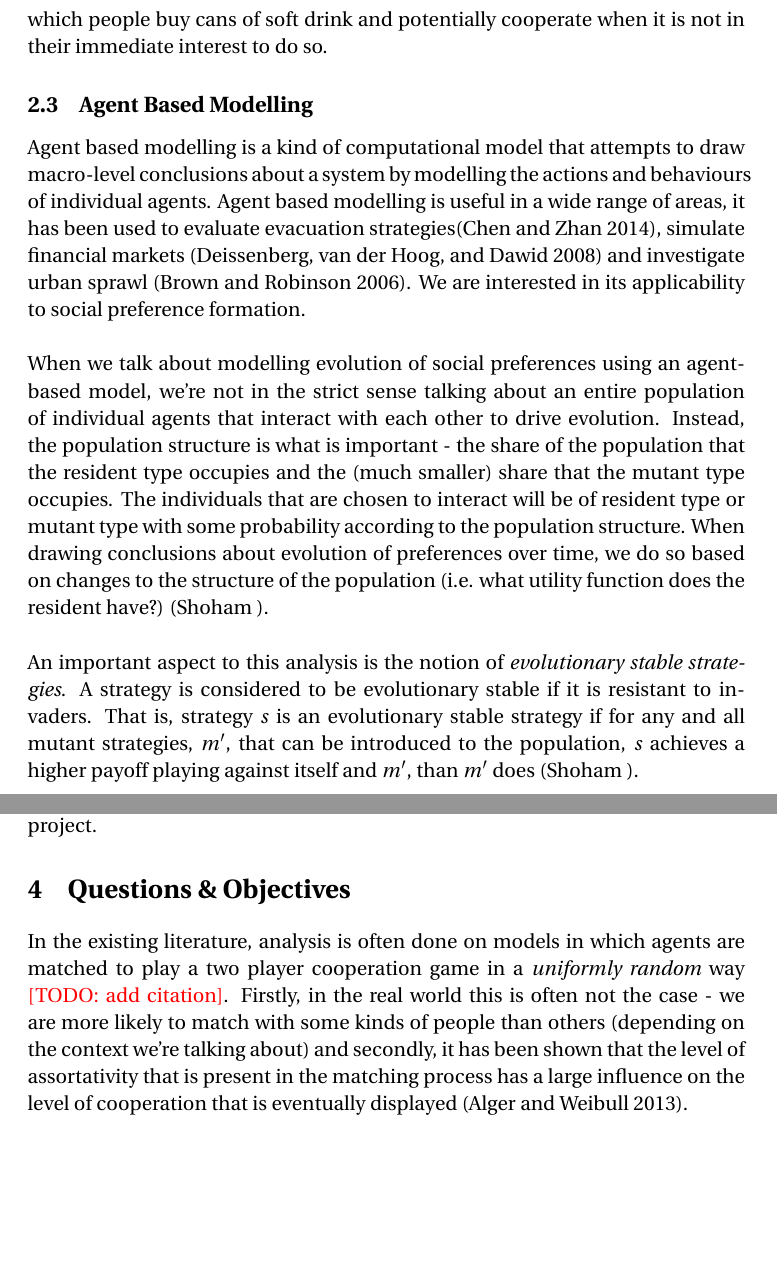
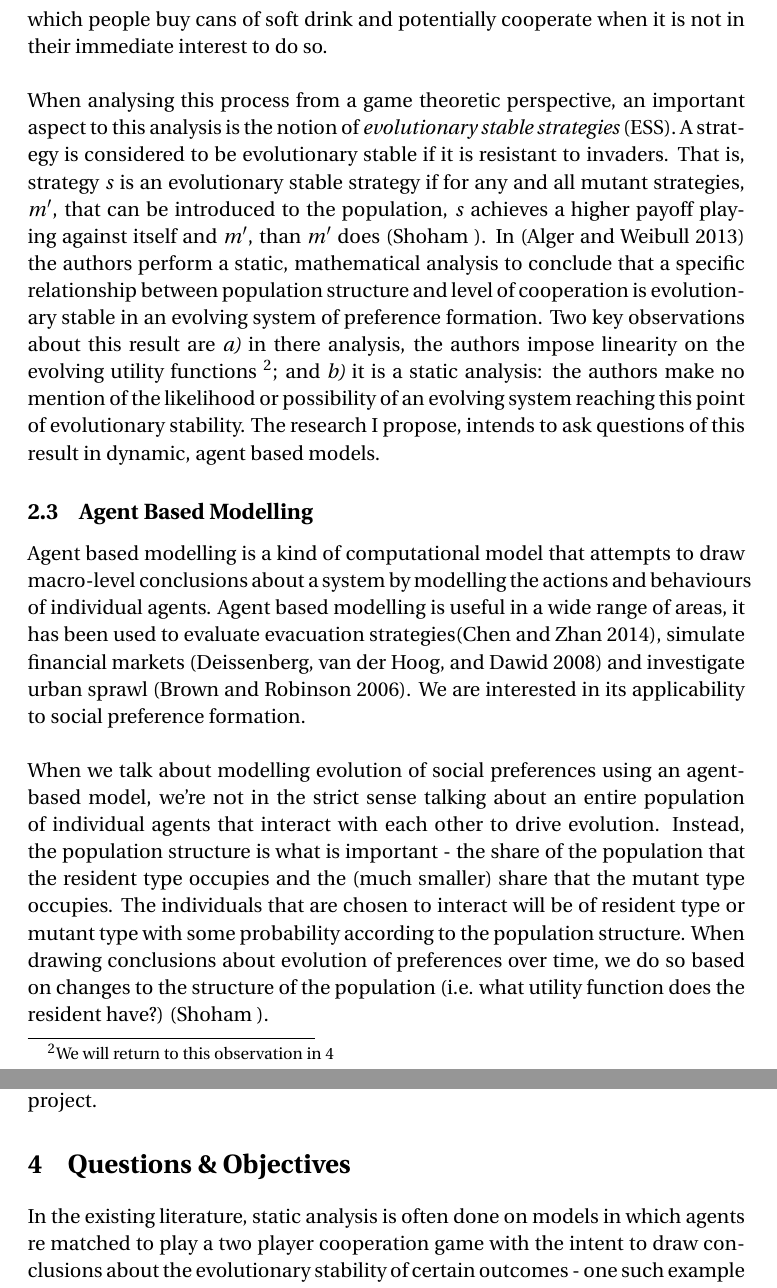
Before and after one commit to snpardy/preference-evolution, a LaTeX document (docs/proposal/proposal.tex): two parts of pages 8 and 12 of 14, joined at a grey line, cut so that both start at the same text, the shorter picture padded with empty space. Compiled offline with pdfLaTeX; an older LaTeX class or package is replaced by its successor.

Commit message:
A few more proposal changes

```diff
--- a/docs/proposal/proposal.tex
+++ b/docs/proposal/proposal.tex
@@ -284,6 +284,23 @@ forces rather than rationality.So, we can end up in a place in which people
 buy cans of soft drink and potentially cooperate when it is not in their
 immediate interest to do so.
 
+\np When analysing this process from a game theoretic perspective, an important
+aspect to this analysis is the notion of \textit{evolutionary stable
+strategies} (ESS). A strategy is considered to be evolutionary stable if it is
+resistant to invaders. That is, strategy $s$ is an evolutionary stable strategy
+if for any and all mutant strategies, $m'$, that can be introduced to the
+population, $s$ achieves a higher payoff playing against itself and $m'$, than
+$m'$ does \cite{shoham_multiagent_nodate}. In \cite{alger_homo_2013} the
+authors perform a static, mathematical analysis to conclude that a specific
+relationship between population structure and level of cooperation is
+evolutionary stable in an evolving system of preference formation. Two key
+observations about this result are \textit{a)} in there analysis, the authors
+impose linearity on the evolving utility functions \footnote{We will return to
+this observation in \ref{questions}}; and \textit{b)} it is a static analysis:
+the authors make no mention of the likelihood or possibility of an evolving
+system reaching this point of evolutionary stability. The research I propose,
+intends to ask questions of this result in dynamic, agent based models.
+
 \subsection{Agent Based Modelling}\label{abm}
 Agent based modelling is a kind of computational model that attempts to draw
 macro-level conclusions about a system by modelling the actions and behaviours
@@ -304,14 +321,7 @@ population structure. When drawing conclusions about evolution of preferences
 over time, we do so based on changes to the structure of the population (i.e.
 what utility function does the resident have?) \cite{shoham_multiagent_nodate}.
 
-\np An important aspect to this analysis is the notion of \textit{evolutionary
-stable strategies}. A strategy is considered to be evolutionary stable if it is
-resistant to invaders. That is, strategy $s$ is an evolutionary stable strategy
-if for any and all mutant strategies, $m'$, that can be introduced to the
-population, $s$ achieves a higher payoff playing against itself and $m'$, than
-$m'$ does \cite{shoham_multiagent_nodate}.
-
-\np Social preference formation by evolution though,  is not the only way.
+\np Social preference formation by evolution though, is not the only way.
 Reinforcement learning is a technique in which agents learn from their own
 experience and improve their understanding of their environment \textit{within}
 their own lifetime, as opposed to evolution in which changes only occur when
@@ -401,12 +411,8 @@ project.
 	\caption{A Gantt chart displaying the milestones and delivery dates of the project.}
 	\label{fig:delivery_gantt}
 \end{figure}
-\section{Questions \& Objectives}
-In the existing literature, analysis is often done on models in which agents
-are matched to play a two player cooperation game in a \textit{uniformly
-random} way \todo{add citation}. Firstly, in the real world this is often not
-the case - we are more likely to match with some kinds of people than others
-(depending on the context we're talking about) and secondly, it has been shown
-that the level of assortativity that is present in the matching process has a
-large influence on the level of cooperation that is eventually
-displayed \cite{alger_homo_2013}.
+\section{Questions \& Objectives}\label{questions}
+In the existing literature, static analysis is often done on models in which
+agents re matched to play a two player cooperation game with the intent to draw
+conclusions about the evolutionary stability of certain outcomes - one such
+example is \cite{alger_homo_2013}. In \cite{alger_homo_2013} the authors
@@ -419,3 +424,4 @@ the first question that the proposed research will attempt to answer:
+answer:
 \np\textbf{How does the formation of social preferences in a dynamically evolving system compare to the static analysis in \cite{alger_homo_2013}?}
 \begin{itemize}
 \item How likely is the \cite{alger_homo_2013} result to occur, if at all?
```
Also changed, not shown: docs/proposal/proposal.tex (27 more changed lines), 1 other file.
